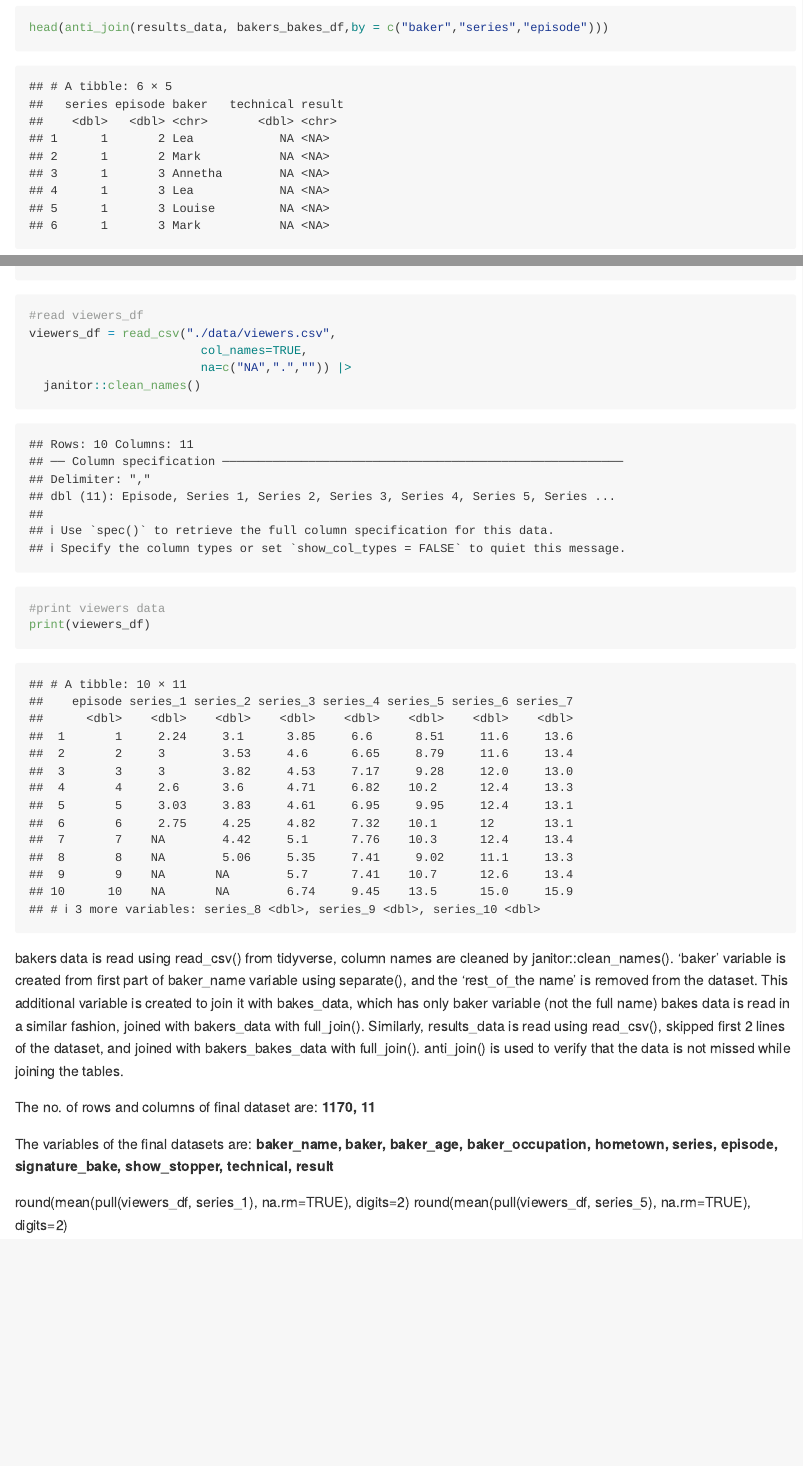
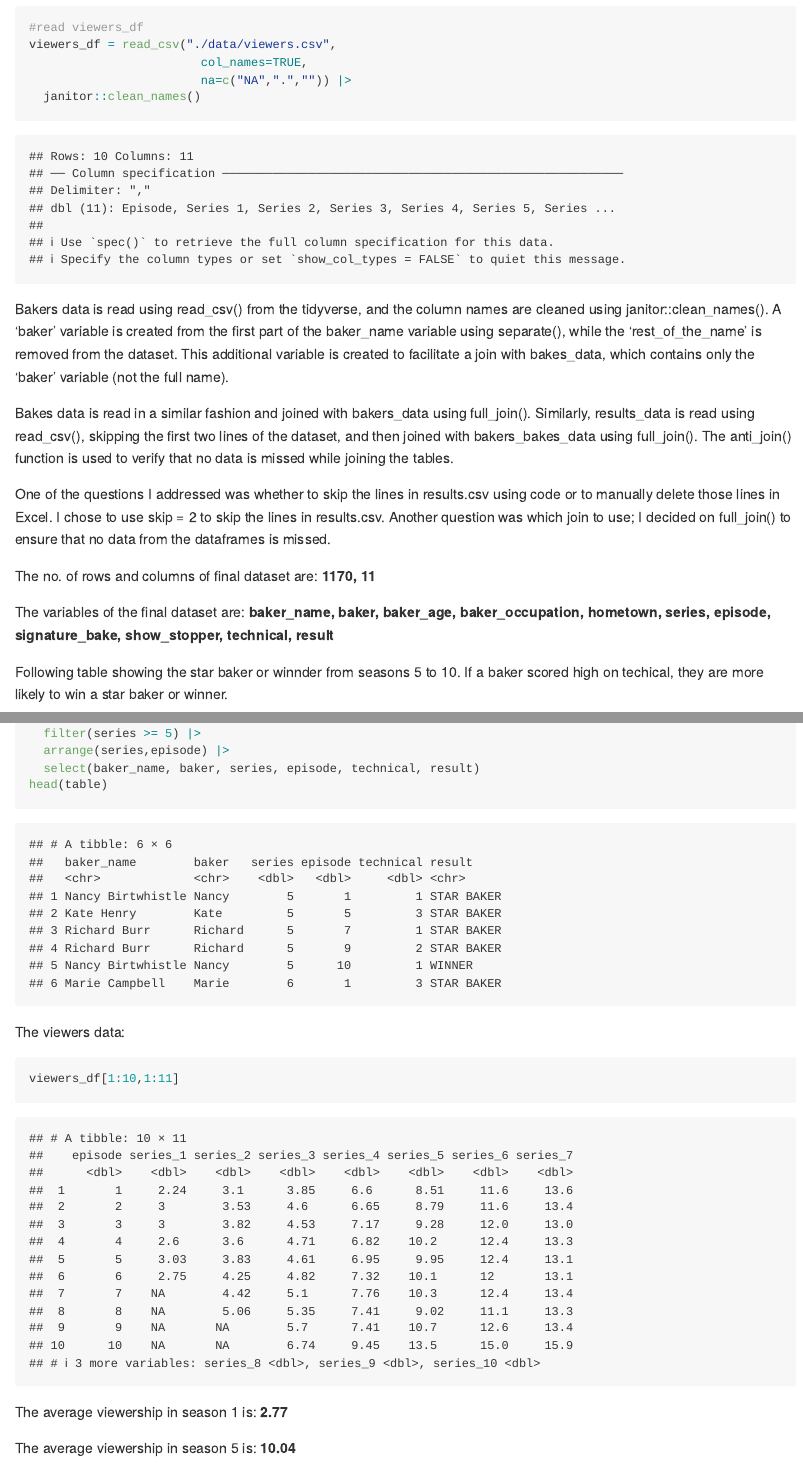
Before and after one commit to lk2776/p8105_hw2_lk2776, an R Markdown document (prob3.Rmd): the page in a window 1100 px wide, from 2740 px down before the commit and from 3030 px down after it, and a second part further down, joined at a grey line. Rendered offline with R 4.5, knitr and Pandoc, with nearby package versions; long lines of code are wrapped; column names are cleaned by a stand-in for the janitor package.

Commit message:
answered question3

````diff
--- a/prob3.Rmd
+++ b/prob3.Rmd
@@ -46,4 +46,3 @@ head(anti_join(results_data, bakers_bakes_df,by = c("baker","series","episode"))
 
 ```
 
-```{r table}
@@ -60,19 +53,16 @@ viewers_df = read_csv("./data/viewers.csv",
                         na=c("NA",".","")) |>
   janitor::clean_names()
 
-#print viewers data
-print(viewers_df)
-
 ```
 
-bakers data is read using read_csv() from tidyverse, column names are cleaned by janitor::clean_names(). 'baker' variable is created from first part of baker_name variable using separate(), and the 'rest_of_the name' is removed from the dataset. This additional variable is created to join it with bakes_data, which has only baker variable (not the full name)
-bakes data is read in a similar fashion, joined with bakers_data with full_join(). Similarly, results_data is read using read_csv(), skipped first 2 lines of the dataset, and joined with bakers_bakes_data with full_join(). anti_join() is used to verify that the data is not missed while joining the tables.
+Bakers data is read using read_csv() from the tidyverse, and the column names are cleaned using janitor::clean_names(). A 'baker' variable is created from the first part of the baker_name variable using separate(), while the 'rest_of_the_name' is removed from the dataset. This additional variable is created to facilitate a join with bakes_data, which contains only the 'baker' variable (not the full name).
 
+Bakes data is read in a similar fashion and joined with bakers_data using full_join(). Similarly, results_data is read using read_csv(), skipping the first two lines of the dataset, and then joined with bakers_bakes_data using full_join(). The anti_join() function is used to verify that no data is missed while joining the tables.
 
+One of the questions I addressed was whether to skip the lines in results.csv using code or to manually delete those lines in Excel. I chose to use skip = 2 to skip the lines in results.csv. Another question was which join to use; I decided on full_join() to ensure that no data from the dataframes is missed.
 
 The no. of rows and columns of final dataset are: **`r dim(bakers_bakes_results_df)`**
 
-The variables of the final datasets are: **`r colnames(bakers_bakes_results_df)`**
+The variables of the final dataset are: **`r colnames(bakers_bakes_results_df)`**
 
-round(mean(pull(viewers_df, series_1), na.rm=TRUE), digits=2)
-round(mean(pull(viewers_df, series_5), na.rm=TRUE), digits=2)
+Following table showing the star baker or winnder from seasons 5 to 10. If a baker scored high on techical, they are more likely to win a star baker or winner.
@@ -78,0 +72,14 @@ round(mean(pull(viewers_df, series_5), na.rm=TRUE), digits=2)
+  filter(series >= 5) |>
+  arrange(series,episode) |>
+  select(baker_name, baker, series, episode, technical, result)
+head(table)
+```
+
+The viewers data:
+```{r}
+viewers_df[1:10,1:11]
+```
+
+The average viewership in season 1 is: **`r round(mean(pull(viewers_df, series_1), na.rm=TRUE), digits=2)`**
+
+The average viewership in season 5 is: **`r round(mean(pull(viewers_df, series_5), na.rm=TRUE), digits=2)`**
````
Also changed, not shown: prob3.md, prob3.Rmd (9 more changed lines).
